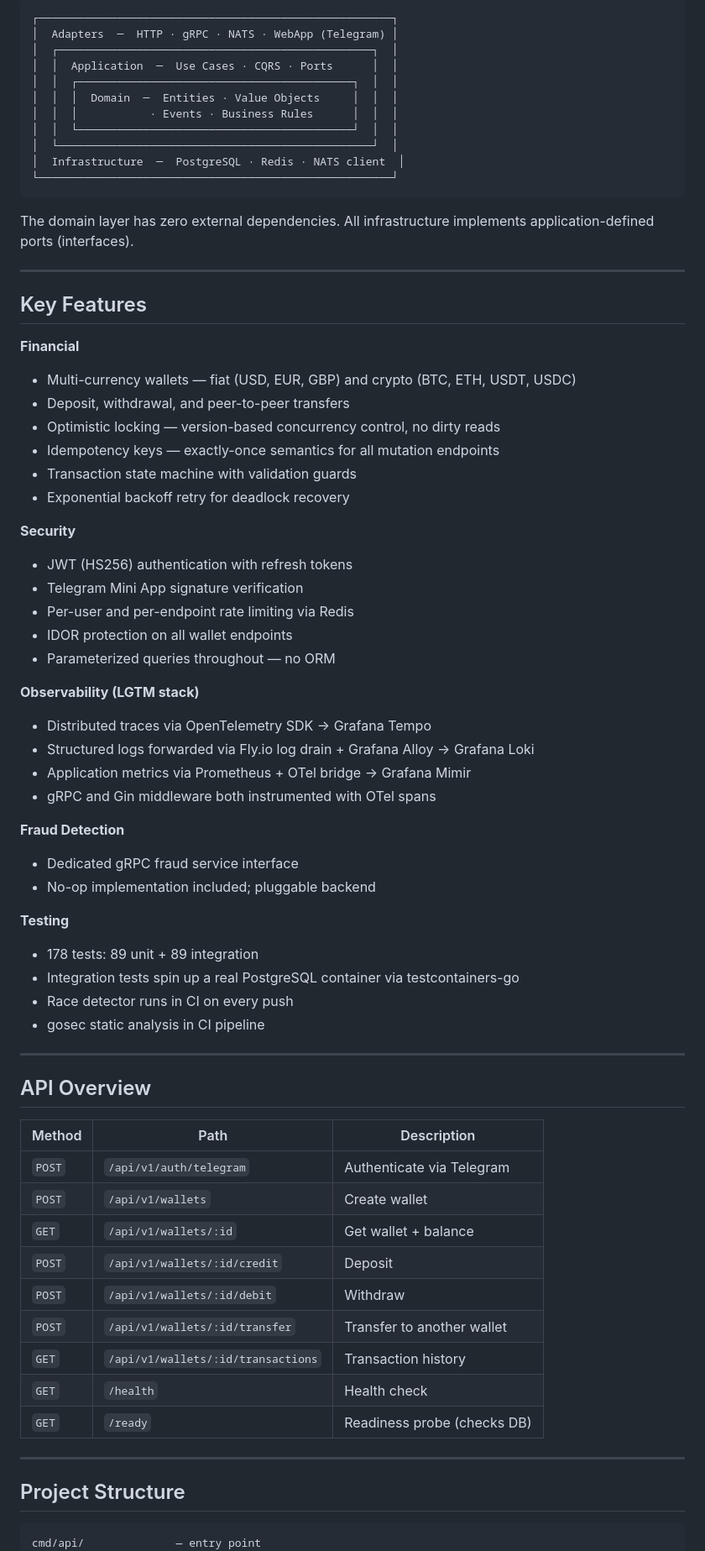
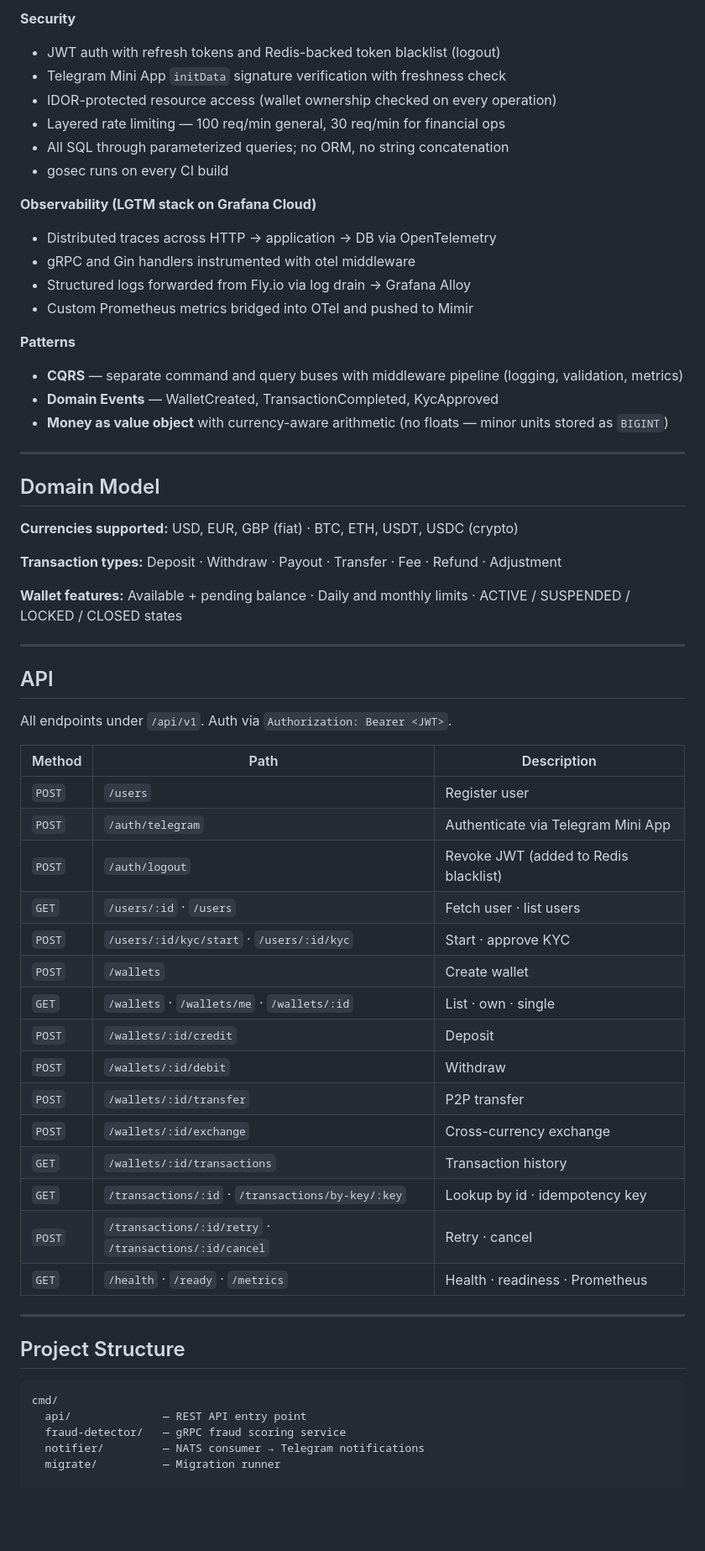
Before and after one commit to Haleralex/PayBridge, a Markdown page: README.md, the part around one of its changes. Shown at 84% size. Drawn GitHub-style; blank space fills up the shorter version.

````diff
--- a/README.md
+++ b/README.md
@@ -41,75 +76,66 @@ Clean/Hexagonal Architecture with strict layer boundaries:
 
-```
-┌──────────────────────────────────────────────────────┐
-│  Adapters  ─  HTTP · gRPC · NATS · WebApp (Telegram) │
-│  ┌────────────────────────────────────────────────┐  │
-│  │  Application  ─  Use Cases · CQRS · Ports      │  │
-│  │  ┌──────────────────────────────────────────┐  │  │
-│  │  │  Domain  ─  Entities · Value Objects     │  │  │
-│  │  │           · Events · Business Rules      │  │  │
-│  │  └──────────────────────────────────────────┘  │  │
-│  └────────────────────────────────────────────────┘  │
-│  Infrastructure  ─  PostgreSQL · Redis · NATS client  │
-└──────────────────────────────────────────────────────┘
-```
+**Security**
+- JWT auth with refresh tokens and Redis-backed token blacklist (logout)
+- Telegram Mini App `initData` signature verification with freshness check
+- IDOR-protected resource access (wallet ownership checked on every operation)
+- Layered rate limiting — 100 req/min general, 30 req/min for financial ops
+- All SQL through parameterized queries; no ORM, no string concatenation
+- gosec runs on every CI build
 
-The domain layer has zero external dependencies. All infrastructure implements application-defined ports (interfaces).
+**Observability (LGTM stack on Grafana Cloud)**
+- Distributed traces across HTTP → application → DB via OpenTelemetry
+- gRPC and Gin handlers instrumented with otel middleware
+- Structured logs forwarded from Fly.io via log drain → Grafana Alloy
+- Custom Prometheus metrics bridged into OTel and pushed to Mimir
+
+**Patterns**
+- **CQRS** — separate command and query buses with middleware pipeline (logging, validation, metrics)
+- **Domain Events** — WalletCreated, TransactionCompleted, KycApproved
+- **Money as value object** with currency-aware arithmetic (no floats — minor units stored as `BIGINT`)
 
 ---
 
-## Key Features
+## Domain Model
 
-**Financial**
-- Multi-currency wallets — fiat (USD, EUR, GBP) and crypto (BTC, ETH, USDT, USDC)
-- Deposit, withdrawal, and peer-to-peer transfers
-- Optimistic locking — version-based concurrency control, no dirty reads
-- Idempotency keys — exactly-once semantics for all mutation endpoints
-- Transaction state machine with validation guards
-- Exponential backoff retry for deadlock recovery
+**Currencies supported:** USD, EUR, GBP (fiat) · BTC, ETH, USDT, USDC (crypto)
 
-**Security**
-- JWT (HS256) authentication with refresh tokens
-- Telegram Mini App signature verification
-- Per-user and per-endpoint rate limiting via Redis
-- IDOR protection on all wallet endpoints
-- Parameterized queries throughout — no ORM
+**Transaction types:** Deposit · Withdraw · Payout · Transfer · Fee · Refund · Adjustment
 
-**Observability (LGTM stack)**
-- Distributed traces via OpenTelemetry SDK → Grafana Tempo
-- Structured logs forwarded via Fly.io log drain + Grafana Alloy → Grafana Loki
-- Application metrics via Prometheus + OTel bridge → Grafana Mimir
-- gRPC and Gin middleware both instrumented with OTel spans
-
-**Fraud Detection**
-- Dedicated gRPC fraud service interface
-- No-op implementation included; pluggable backend
-
-**Testing**
-- 178 tests: 89 unit + 89 integration
-- Integration tests spin up a real PostgreSQL container via testcontainers-go
-- Race detector runs in CI on every push
-- gosec static analysis in CI pipeline
+**Wallet features:** Available + pending balance · Daily and monthly limits · ACTIVE / SUSPENDED / LOCKED / CLOSED states
 
 ---
 
-## API Overview
+## API
+
+All endpoints under `/api/v1`. Auth via `Authorization: Bearer <JWT>`.
 
 | Method | Path | Description |
 |---|---|---|
-| `POST` | `/api/v1/auth/telegram` | Authenticate via Telegram |
-| `POST` | `/api/v1/wallets` | Create wallet |
-| `GET` | `/api/v1/wallets/:id` | Get wallet + balance |
-| `POST` | `/api/v1/wallets/:id/credit` | Deposit |
-| `POST` | `/api/v1/wallets/:id/debit` | Withdraw |
-| `POST` | `/api/v1/wallets/:id/transfer` | Transfer to another wallet |
-| `GET` | `/api/v1/wallets/:id/transactions` | Transaction history |
-| `GET` | `/health` | Health check |
-| `GET` | `/ready` | Readiness probe (checks DB) |
+| `POST` | `/users` | Register user |
+| `POST` | `/auth/telegram` | Authenticate via Telegram Mini App |
+| `POST` | `/auth/logout` | Revoke JWT (added to Redis blacklist) |
+| `GET` | `/users/:id` · `/users` | Fetch user · list users |
+| `POST` | `/users/:id/kyc/start` · `/users/:id/kyc` | Start · approve KYC |
+| `POST` | `/wallets` | Create wallet |
+| `GET` | `/wallets` · `/wallets/me` · `/wallets/:id` | List · own · single |
+| `POST` | `/wallets/:id/credit` | Deposit |
+| `POST` | `/wallets/:id/debit` | Withdraw |
+| `POST` | `/wallets/:id/transfer` | P2P transfer |
+| `POST` | `/wallets/:id/exchange` | Cross-currency exchange |
+| `GET` | `/wallets/:id/transactions` | Transaction history |
+| `GET` | `/transactions/:id` · `/transactions/by-key/:key` | Lookup by id · idempotency key |
+| `POST` | `/transactions/:id/retry` · `/transactions/:id/cancel` | Retry · cancel |
+| `GET` | `/health` · `/ready` · `/metrics` | Health · readiness · Prometheus |
 
 ---
 
 ## Project Structure
 
 ```
-cmd/api/              — entry point
+cmd/
+  api/              — REST API entry point
+  fraud-detector/   — gRPC fraud scoring service
+  notifier/         — NATS consumer → Telegram notifications
+  migrate/          — Migration runner
+
 internal/
````
Also changed, not shown: other parts of README.md (+71 -24 lines).
